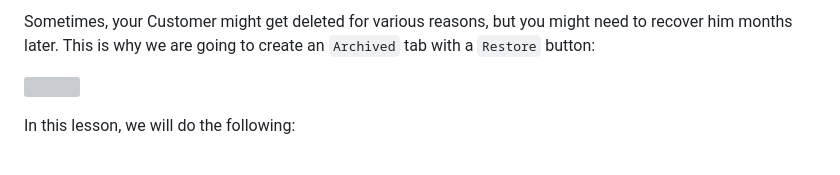
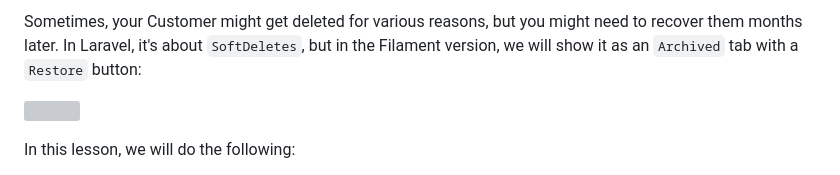
Before and after one commit to LaravelDaily/Filament-CRM-Course, a Markdown page: course/8 - Implementing Customer Recovery - Soft Deletes.md, the part around the change. Rendered like a GitHub page; grey boxes are pictures that could not be loaded.

Commit message:
Small fix to lesson test

```diff
--- a/course/8 - Implementing Customer Recovery - Soft Deletes.md
+++ b/course/8 - Implementing Customer Recovery - Soft Deletes.md
@@ -1,4 +1,4 @@
-Sometimes, your Customer might get deleted for various reasons, but you might need to recover him months later. This is why we are going to create an `Archived` tab with a `Restore` button:
+Sometimes, your Customer might get deleted for various reasons, but you might need to recover them months later. In Laravel, it's about `SoftDeletes`, but in the Filament version, we will show it as an `Archived` tab with a `Restore` button:
 
 ![](https://laraveldaily.com/uploads/2023/10/customersArchivedTabRestore.png)
 
```
